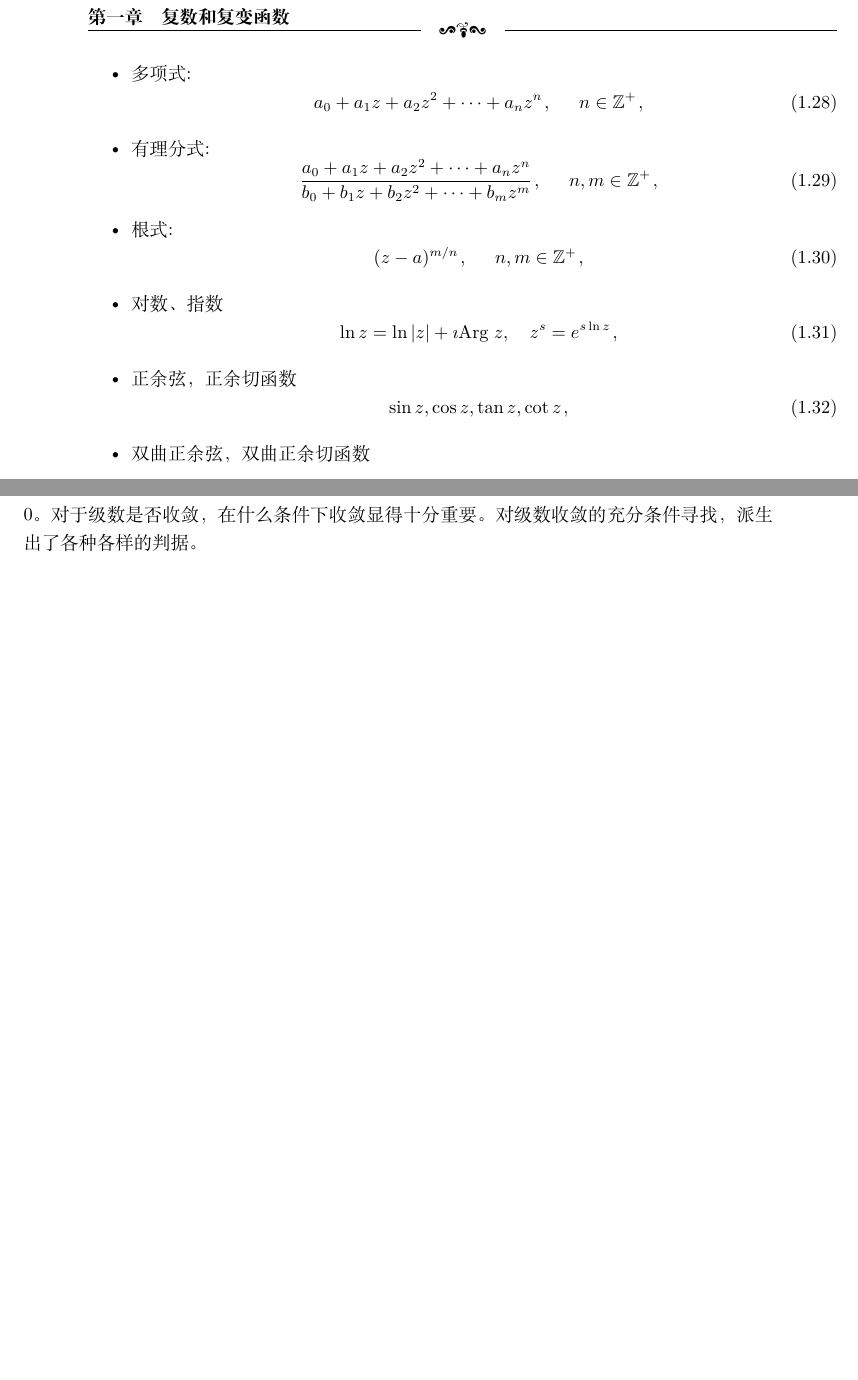
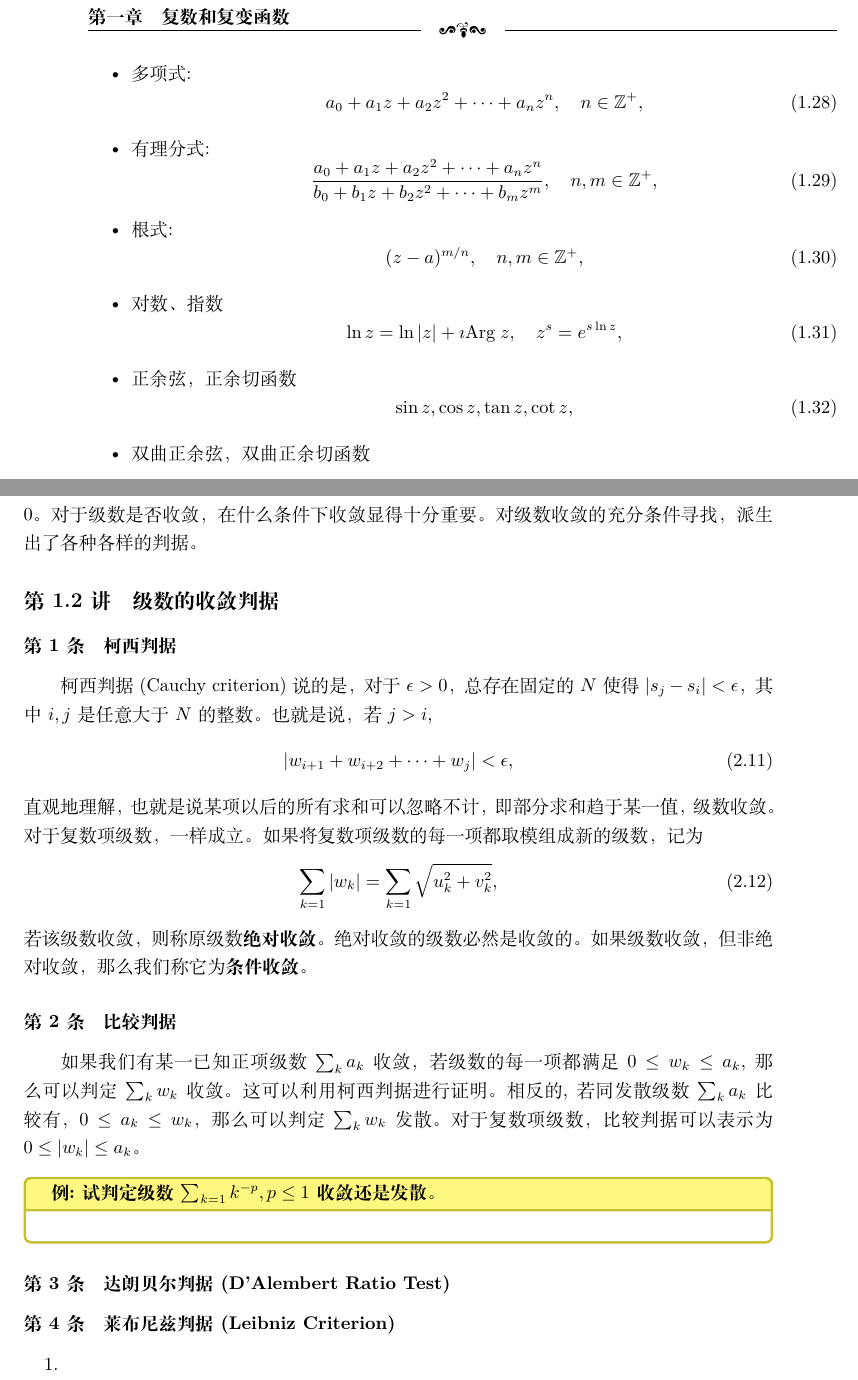
Before and after one commit to kluophysics/mathphy, a LaTeX book (lecture/master.tex, which reads lecture/chap01/complex_function.tex, lecture/chap02/convergence_test.tex): two parts of pages 14 and 23 of 32, joined at a grey line, cut so that both start at the same text, the shorter picture padded with empty space. Compiled offline with XeLaTeX.

Commit message:
convergence tests

```diff
--- a/lecture/chap01/complex_function.tex
+++ b/lecture/chap01/complex_function.tex
@@ -56,23 +56,23 @@ $f(z)$的复共轭为$u(x,y) - \imath \; v(x,y)$。取决于$f(z)$，二者可
 \begin{itemize}
     \item 多项式:
         \begin{equation}
-            a_0 + a_1 z + a_2 z^2 + \cdots + a_n z^n \textrm{，} \quad n\in \mathbb{Z}^+ \textrm{，}
+            a_0 + a_1 z + a_2 z^2 + \cdots + a_n z^n , \quad n\in \mathbb{Z}^+ ,
         \end{equation}
     \item 有理分式:
          \begin{equation}
-        \frac{a_0 + a_1 z + a_2 z^2 + \cdots + a_n z^n}{{b_0 + b_1 z + b_2 z^2 + \cdots + b_m z^m}} \textrm{，} \quad  n,m\in \mathbb{Z}^+ \textrm{，}
+        \frac{a_0 + a_1 z + a_2 z^2 + \cdots + a_n z^n}{{b_0 + b_1 z + b_2 z^2 + \cdots + b_m z^m}} , \quad  n,m\in \mathbb{Z}^+ ,
         \end{equation}
     \item 根式:
         \begin{equation}
-            (z-a)^{m/n} \textrm{，} \quad  n,m\in \mathbb{Z}^+ \textrm{，}
+            (z-a)^{m/n} , \quad  n,m\in \mathbb{Z}^+ ,
         \end{equation}
     \item 对数、指数
         \begin{equation}
-            \ln z = \ln |z| + \imath \Arg z, \quad z^s = e^{s\ln z} \textrm{，}
+            \ln z = \ln |z| + \imath \Arg z, \quad z^s = e^{s\ln z} ,
         \end{equation}
     \item 正余弦，正余切函数
         \begin{equation}
-            \sin z , \cos z , \tan z, \cot z \textrm{，}
+            \sin z , \cos z , \tan z, \cot z ,
         \end{equation}
     \item 双曲正余弦， 双曲正余切函数
         \begin{equation}
--- /dev/null
+++ b/lecture/chap02/convergence_test.tex
@@ -0,0 +1,29 @@
+\subsection{级数的收敛判据}
+
+\subsubsection{柯西判据}
+柯西判据(Cauchy criterion)说的是，对于$\epsilon>0$， 总存在固定的$N$使得$|s_j - s_i|< \epsilon$， 其中$i,j$是任意大于$N$的整数。也就是说，若$j>i$,
+\begin{equation}
+    | w_{i+1} + w_{i+2} + \cdots + w_{j} | < \epsilon ,
+\end{equation}
+直观地理解，也就是说某项以后的所有求和可以忽略不计，即部分求和趋于某一值，级数收敛。对于复数项级数，一样成立。如果将复数项级数的每一项都取模组成新的级数，
+记为
+\begin{equation}
+    \sum_{k=1} |w_k| = \sum_{k=1}\sqrt { u_k^2 + v_k^2},
+\end{equation}
+若该级数收敛，则称原级数\textbf{绝对收敛}。绝对收敛的级数必然是收敛的。如果级数收敛，但非绝对收敛，那么我们称它为\textbf{条件收敛}。
+\subsubsection{比较判据}
+如果我们有某一已知正项级数 $\sum_k a_k$收敛，若级数的每一项都满足 $0 \leq w_k \leq a_k$, 那么可以判定$\sum_k w_k$收敛。
+这可以利用柯西判据进行证明。相反的, 若同发散级数$\sum_{k} a_k$比较有，$0 \leq a_k  \leq w_k$， 那么可以判定$\sum_k w_k$发散。
+对于复数项级数，比较判据可以表示为$0 \leq |w_k| \leq a_k$。
+
+\begin{examplebox}{试判定级数$\sum_{k=1} k^{-p}, p\leq 1$收敛还是发散。}
+
+\end{examplebox}
+
+\subsubsection{达朗贝尔判据(D'Alembert Ratio Test)}
+
+\subsubsection{莱布尼兹判据(Leibniz Criterion)}
+
+\begin{enumerate}
+    \item
+\end{enumerate}
```
Also changed, not shown: lecture/chap01/complex_analytic.tex (+2 -2 lines), lecture/chap01/complex_derivate.tex (+1 -1 lines), lecture/chap01/complex_variable.tex (+9 -9 lines), lecture/chap02/chap02.tex (+1 -0 lines), lecture/chap02/series.tex (+1 -1 lines), lecture/master.tex (+2 -1 lines), lecture/chap01/complex_function.tex (8 more changed lines).
